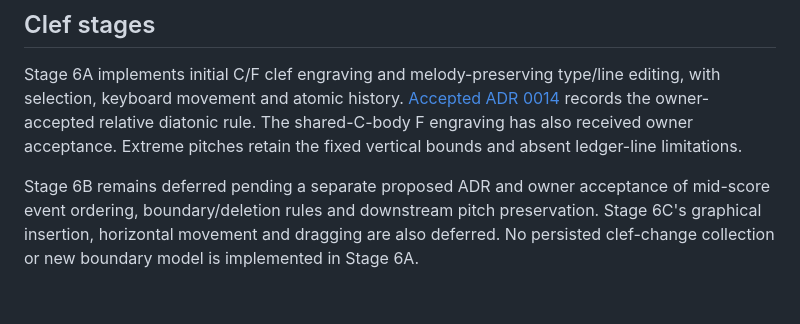
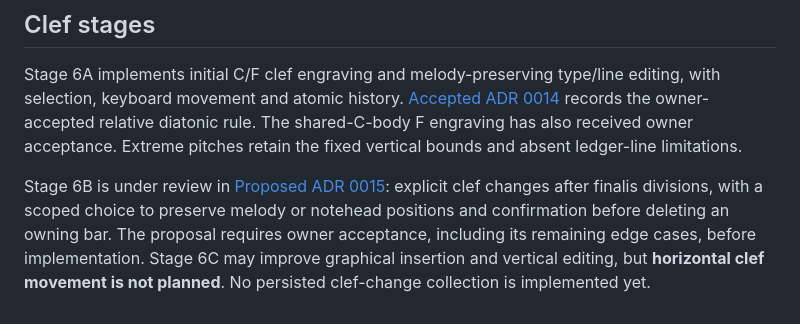
Before and after one commit to OceanOSdev/gregorian-chant-editor, a Markdown page: docs/roadmap.md, the part around the change. Drawn GitHub-style.

```diff
--- a/docs/roadmap.md
+++ b/docs/roadmap.md
@@ -120,8 +120,10 @@ owner-accepted relative diatonic rule. The shared-C-body F engraving has also
 received owner acceptance. Extreme pitches retain the fixed
 vertical bounds and absent ledger-line limitations.
 
-Stage 6B remains deferred pending a separate proposed ADR and owner acceptance
-of mid-score event ordering, boundary/deletion rules and downstream pitch
-preservation. Stage 6C's graphical insertion, horizontal movement and dragging
-are also deferred. No persisted clef-change collection or new boundary model
-is implemented in Stage 6A.
+Stage 6B is under review in [Proposed ADR 0015](adrs/0015-anchor-clef-changes-after-finalis.md):
+explicit clef changes after finalis divisions, with a scoped choice to preserve
+melody or notehead positions and confirmation before deleting an owning bar.
+The proposal requires owner acceptance, including its remaining edge cases,
+before implementation. Stage 6C may improve graphical insertion and vertical
+editing, but **horizontal clef movement is not planned**. No persisted
+clef-change collection is implemented yet.
```
Also changed, not shown: docs/adrs/0015-anchor-clef-changes-after-finalis.md (added, +156 -0 lines), docs/adrs/README.md (+4 -0 lines).
